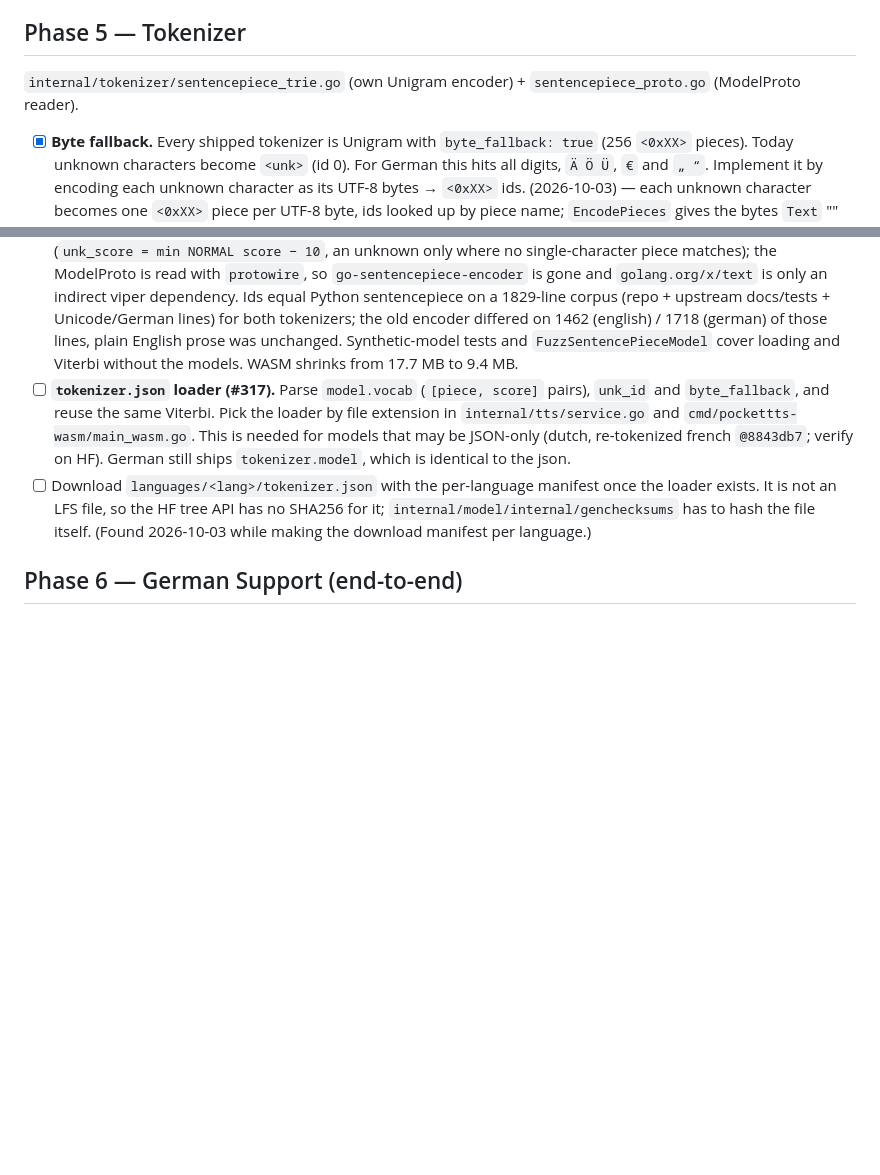
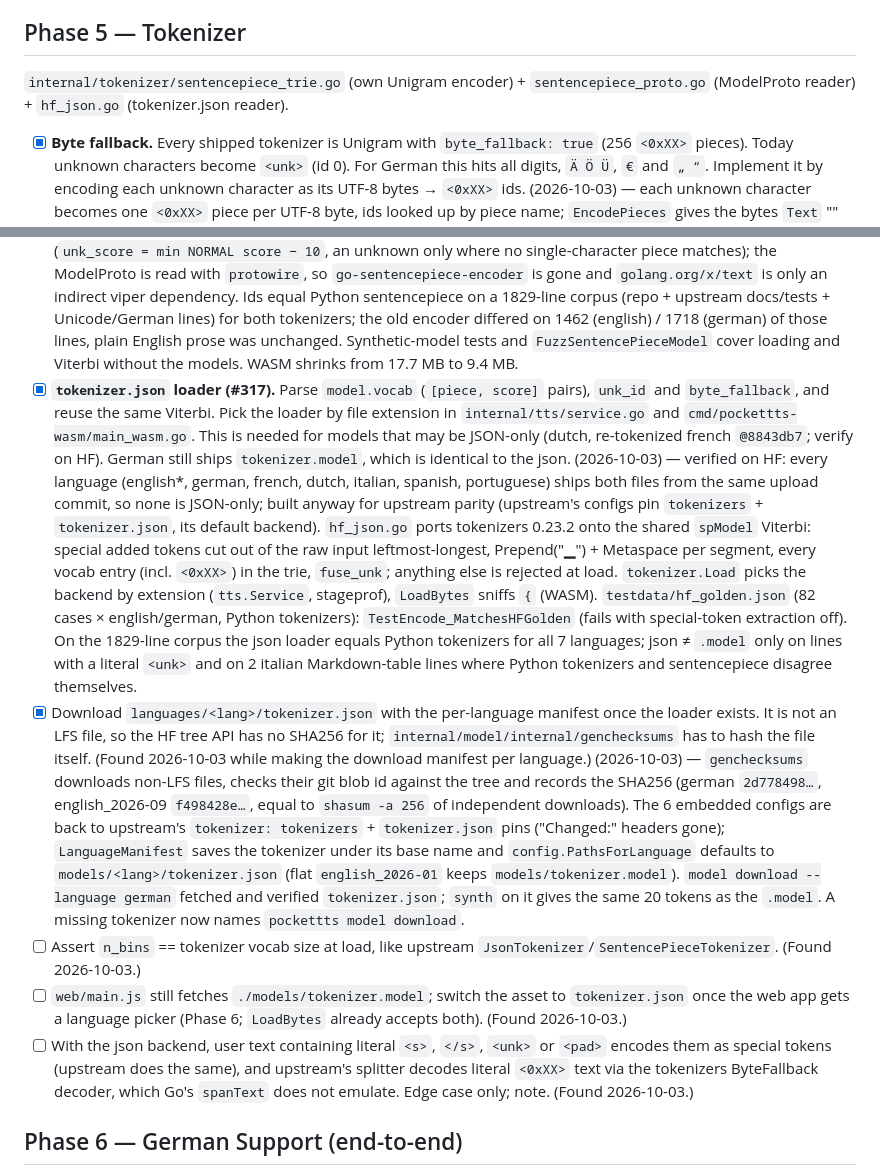
Before and after one commit to CWBudde/go-pocket-tts, a Markdown page: PLAN.md, 2 parts joined by grey strips. Rendered like a GitHub page; blank space fills up the shorter version.

Commit message:
docs(plan): tick Phase 5 tokenizer.json loader and download
Co-Authored-By: Claude Opus 5.5 (1M context) <noreply@anthropic.com>
Claude-Session: https://claude.ai/code/session_01BnuSNvyzG788s7nFA1hqZv

```diff
--- a/PLAN.md
+++ b/PLAN.md
@@ -318,7 +318,8 @@ All in `internal/tts/runtime_native_safetensors.go`, mirrored in `internal/onnx/
 
 ## Phase 5 — Tokenizer
 
-`internal/tokenizer/sentencepiece_trie.go` (own Unigram encoder) + `sentencepiece_proto.go` (ModelProto reader).
+`internal/tokenizer/sentencepiece_trie.go` (own Unigram encoder) + `sentencepiece_proto.go` (ModelProto reader) +
+`hf_json.go` (tokenizer.json reader).
 
 - [x] **Byte fallback.** Every shipped tokenizer is Unigram with `byte_fallback: true` (256 `<0xXX>` pieces).
       Today unknown characters become `<unk>` (id 0). For German this hits all digits, `Ä Ö Ü`, `€` and `„ “`.
@@ -343,13 +344,37 @@ All in `internal/tts/runtime_native_safetensors.go`, mirrored in `internal/onnx/
       tokenizers; the old encoder differed on 1462 (english) / 1718 (german) of those lines, plain English prose
       was unchanged. Synthetic-model tests and `FuzzSentencePieceModel` cover loading and Viterbi without the
       models. WASM shrinks from 17.7 MB to 9.4 MB.
-- [ ] **`tokenizer.json` loader (#317).** Parse `model.vocab` (`[piece, score]` pairs), `unk_id` and
+- [x] **`tokenizer.json` loader (#317).** Parse `model.vocab` (`[piece, score]` pairs), `unk_id` and
       `byte_fallback`, and reuse the same Viterbi. Pick the loader by file extension in `internal/tts/service.go` and
       `cmd/pockettts-wasm/main_wasm.go`. This is needed for models that may be JSON-only (dutch, re-tokenized
       french `@8843db7`; verify on HF). German still ships `tokenizer.model`, which is identical to the json.
-- [ ] Download `languages/<lang>/tokenizer.json` with the per-language manifest once the loader exists. It is not
+      (2026-10-03) — verified on HF: every language (english*, german, french, dutch, italian, spanish, portuguese)
+      ships both files from the same upload commit, so none is JSON-only; built anyway for upstream parity
+      (upstream's configs pin `tokenizers` + `tokenizer.json`, its default backend). `hf_json.go` ports tokenizers
+      0.23.2 onto the shared `spModel` Viterbi: special added tokens cut out of the raw input leftmost-longest,
+      Prepend("▁") + Metaspace per segment, every vocab entry (incl. `<0xXX>`) in the trie, `fuse_unk`; anything
+      else is rejected at load. `tokenizer.Load` picks the backend by extension (`tts.Service`, stageprof),
+      `LoadBytes` sniffs `{` (WASM). `testdata/hf_golden.json` (82 cases × english/german, Python tokenizers):
+      `TestEncode_MatchesHFGolden` (fails with special-token extraction off). On the 1829-line corpus the json
+      loader equals Python tokenizers for all 7 languages; json ≠ `.model` only on lines with a literal `<unk>`
+      and on 2 italian Markdown-table lines where Python tokenizers and sentencepiece disagree themselves.
+- [x] Download `languages/<lang>/tokenizer.json` with the per-language manifest once the loader exists. It is not
       an LFS file, so the HF tree API has no SHA256 for it; `internal/model/internal/genchecksums` has to hash
       the file itself. (Found 2026-10-03 while making the download manifest per language.)
+      (2026-10-03) — `genchecksums` downloads non-LFS files, checks their git blob id against the tree and records
+      the SHA256 (german `2d778498…`, english_2026-09 `f498428e…`, equal to `shasum -a 256` of independent
+      downloads). The 6 embedded configs are back to upstream's `tokenizer: tokenizers` + `tokenizer.json` pins
+      ("Changed:" headers gone); `LanguageManifest` saves the tokenizer under its base name and
+      `config.PathsForLanguage` defaults to `models/<lang>/tokenizer.json` (flat `english_2026-01` keeps
+      `models/tokenizer.model`). `model download --language german` fetched and verified `tokenizer.json`; `synth`
+      on it gives the same 20 tokens as the `.model`. A missing tokenizer now names `pockettts model download`.
+- [ ] Assert `n_bins` == tokenizer vocab size at load, like upstream `JsonTokenizer`/`SentencePieceTokenizer`.
+      (Found 2026-10-03.)
+- [ ] `web/main.js` still fetches `./models/tokenizer.model`; switch the asset to `tokenizer.json` once the web
+      app gets a language picker (Phase 6; `LoadBytes` already accepts both). (Found 2026-10-03.)
+- [ ] With the json backend, user text containing literal `<s>`, `</s>`, `<unk>` or `<pad>` encodes them as
+      special tokens (upstream does the same), and upstream's splitter decodes literal `<0xXX>` text via the
+      tokenizers ByteFallback decoder, which Go's `spanText` does not emulate. Edge case only; note. (Found 2026-10-03.)
 
 ## Phase 6 — German Support (end-to-end)
 
```
